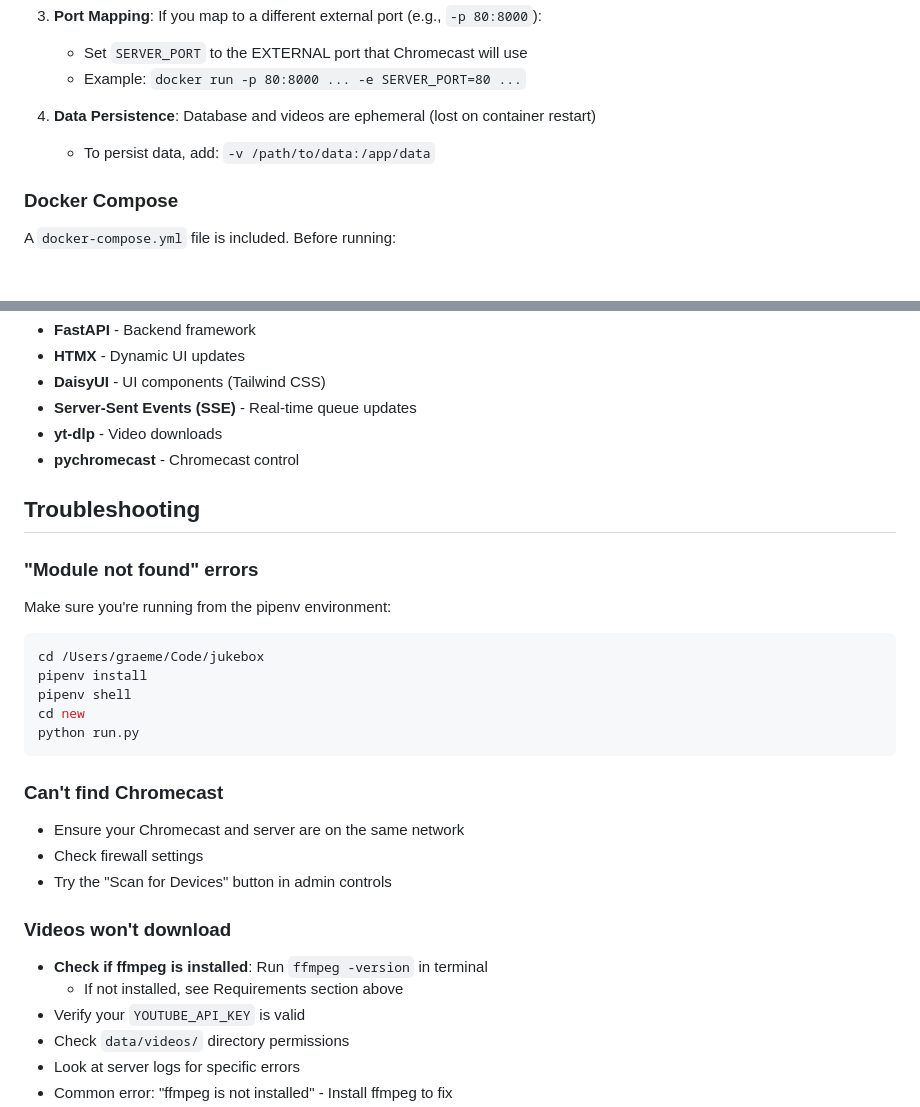
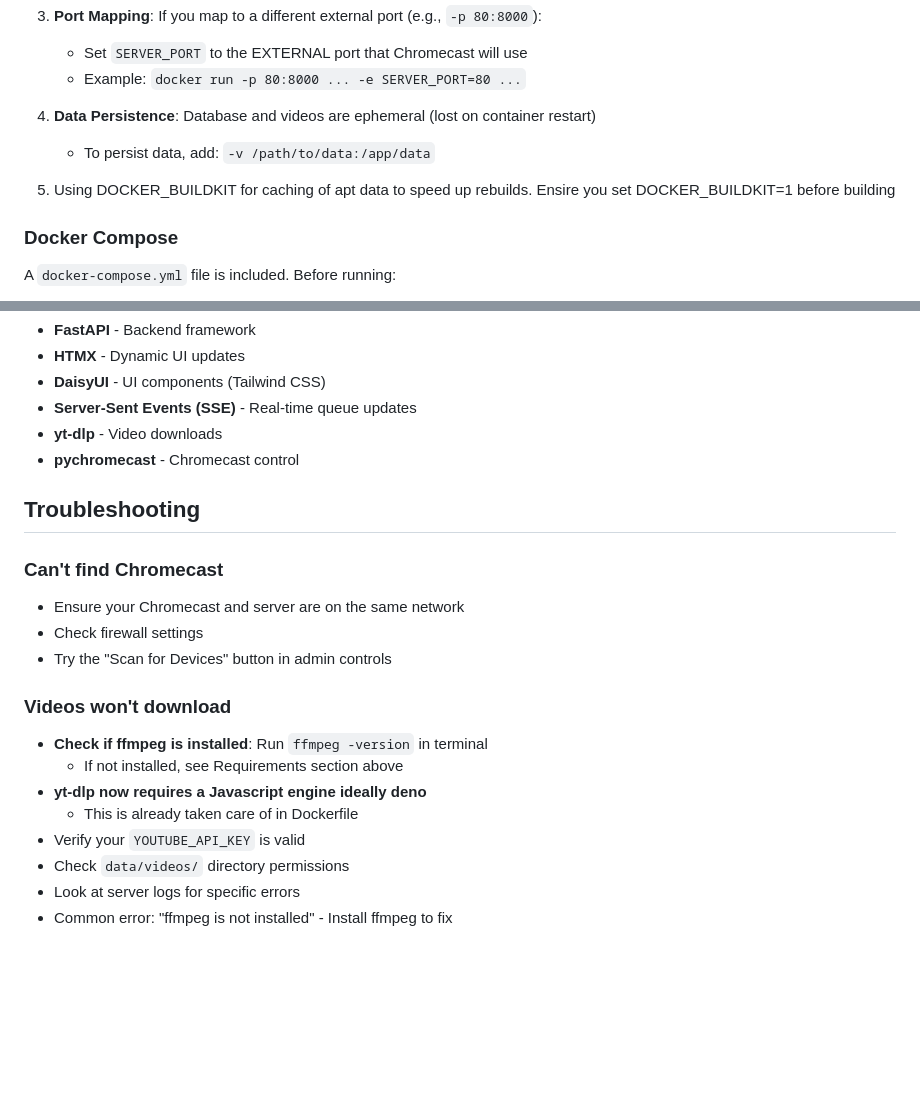
Before and after one commit to gbmerrall/karaoke-jukebox, a Markdown page: README.md, 2 parts joined by grey strips. Rendered like a GitHub page; blank space fills up the shorter version.

````diff
--- a/README.md
+++ b/README.md
@@ -111,6 +111,8 @@ docker run -d \
 4. **Data Persistence**: Database and videos are ephemeral (lost on container restart)
    - To persist data, add: `-v /path/to/data:/app/data`
 
+5. Using DOCKER_BUILDKIT for caching of apt data to speed up rebuilds. Ensire you set DOCKER_BUILDKIT=1 before building
+
 ### Docker Compose
 
 A `docker-compose.yml` file is included. Before running:
@@ -140,16 +142,6 @@ The app uses:
 
 ## Troubleshooting
 
-### "Module not found" errors
-Make sure you're running from the pipenv environment:
-```bash
-cd /Users/graeme/Code/jukebox
-pipenv install
-pipenv shell
-cd new
-python run.py
-```
-
 ### Can't find Chromecast
 - Ensure your Chromecast and server are on the same network
 - Check firewall settings
@@ -158,6 +150,8 @@ python run.py
 ### Videos won't download
 - **Check if ffmpeg is installed**: Run `ffmpeg -version` in terminal
   - If not installed, see Requirements section above
+- **yt-dlp now requires a Javascript engine ideally deno**
+  - This is already taken care of in Dockerfile
 - Verify your `YOUTUBE_API_KEY` is valid
 - Check `data/videos/` directory permissions
 - Look at server logs for specific errors
````
